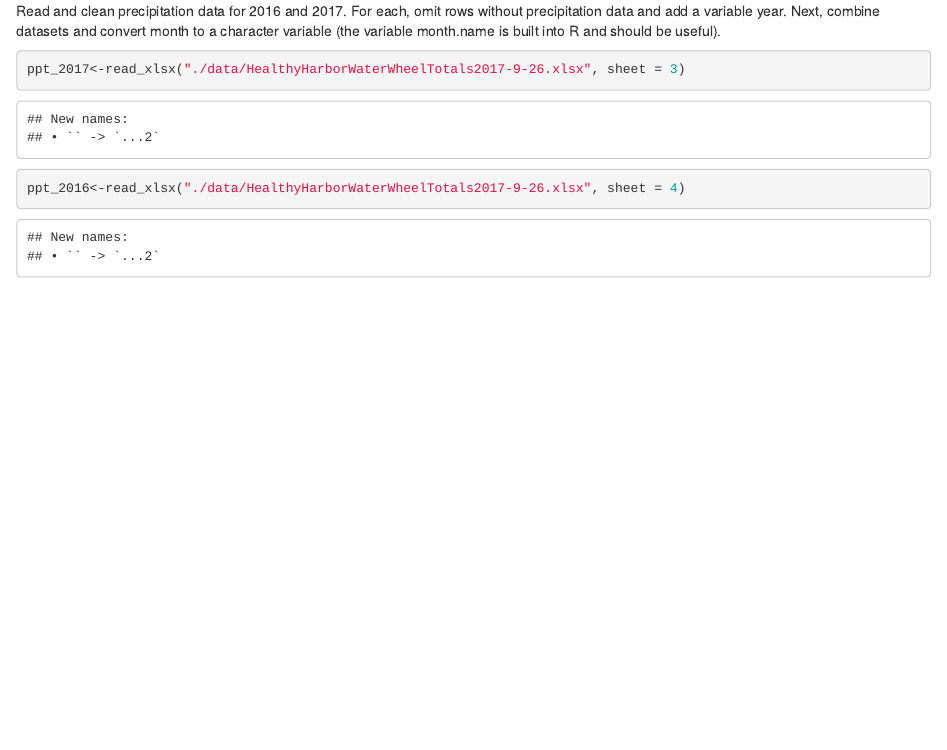
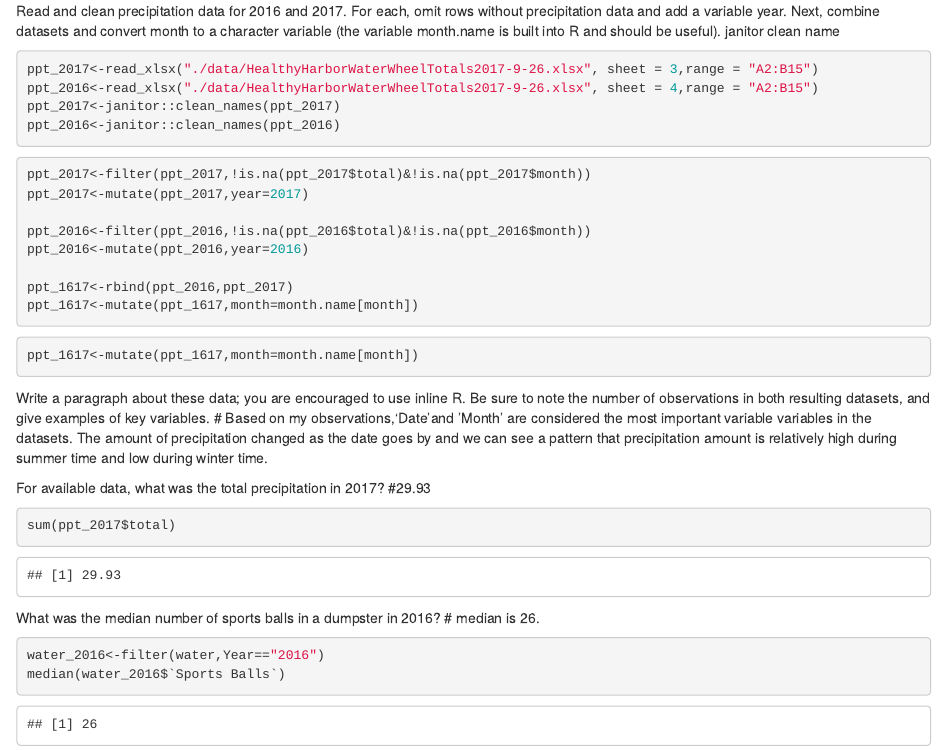
Before and after one commit to JianghuiLin/p8105_hw2_jl5172, an R Markdown document (P8105_hw2_jl5172.Rmd): the page in a window 1100 px wide, from 5210 px down. Rendered offline with R 4.5, knitr and Pandoc, with nearby package versions; column names are cleaned by a stand-in for the janitor package.

Commit message:
q2 completed

````diff
--- a/P8105_hw2_jl5172.Rmd
+++ b/P8105_hw2_jl5172.Rmd
@@ -116,7 +116,50 @@ as.integer(round(water$`Sports Balls`))
 ```
 
 Read and clean precipitation data for 2016 and 2017. For each, omit rows without precipitation data and add a variable year. Next, combine datasets and convert month to a character variable (the variable month.name is built into R and should be useful).
+janitor clean name
 ```{r}
-ppt_2017<-read_xlsx("./data/HealthyHarborWaterWheelTotals2017-9-26.xlsx", sheet = 3)
-ppt_2016<-read_xlsx("./data/HealthyHarborWaterWheelTotals2017-9-26.xlsx", sheet = 4)
+ppt_2017<-read_xlsx("./data/HealthyHarborWaterWheelTotals2017-9-26.xlsx", sheet = 3,range = "A2:B15")
+ppt_2016<-read_xlsx("./data/HealthyHarborWaterWheelTotals2017-9-26.xlsx", sheet = 4,range = "A2:B15")
+ppt_2017<-janitor::clean_names(ppt_2017)
+ppt_2016<-janitor::clean_names(ppt_2016)
 ```
+
+
+```{r}
+
+ppt_2017<-filter(ppt_2017,!is.na(ppt_2017$total)&!is.na(ppt_2017$month))
+ppt_2017<-mutate(ppt_2017,year=2017)
+
+ppt_2016<-filter(ppt_2016,!is.na(ppt_2016$total)&!is.na(ppt_2016$month))
+ppt_2016<-mutate(ppt_2016,year=2016)
+
+ppt_1617<-rbind(ppt_2016,ppt_2017)
+ppt_1617<-mutate(ppt_1617,month=month.name[month])
+```
+
+```{r}
+ppt_1617<-mutate(ppt_1617,month=month.name[month])
+```
+
+Write a paragraph about these data; you are encouraged to use inline R. Be sure to note the number of observations in both resulting datasets, and give examples of key variables.
+# Based on my observations,'Date'and 'Month' are considered the most important variable variables in the datasets. The amount of precipitation changed as the date goes by and we can see a pattern that precipitation amount is relatively high during summer time and low during winter time.
+
+For available data, what was the total precipitation in 2017?
+#29.93
+
+```{r}
+sum(ppt_2017$total)
+
+```
+What was the median number of sports balls in a dumpster in 2016?
+# median is 26.
+```{r}
+water_2016<-filter(water,Year=="2016")
+median(water_2016$`Sports Balls`)
+```
+
+
+
+```{r}
+
+```
````
